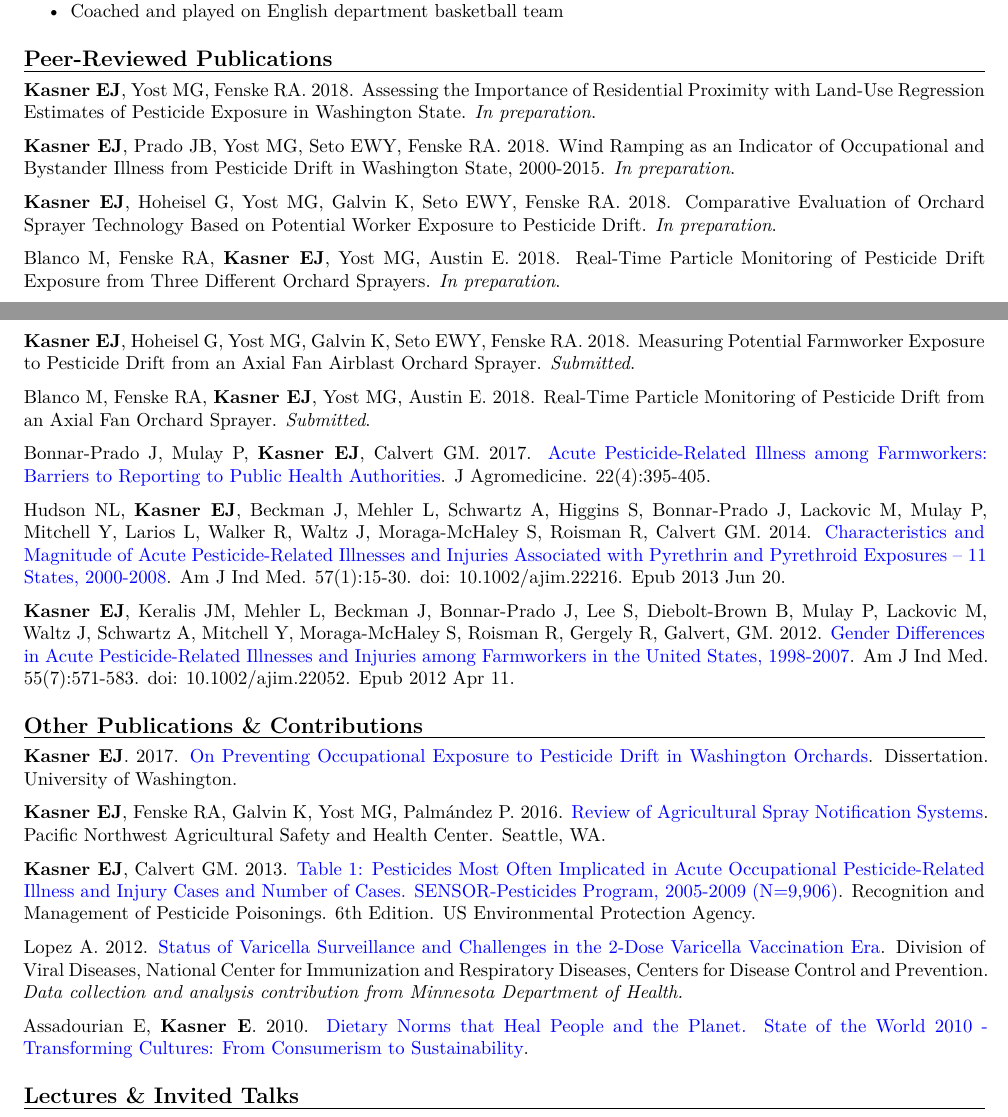
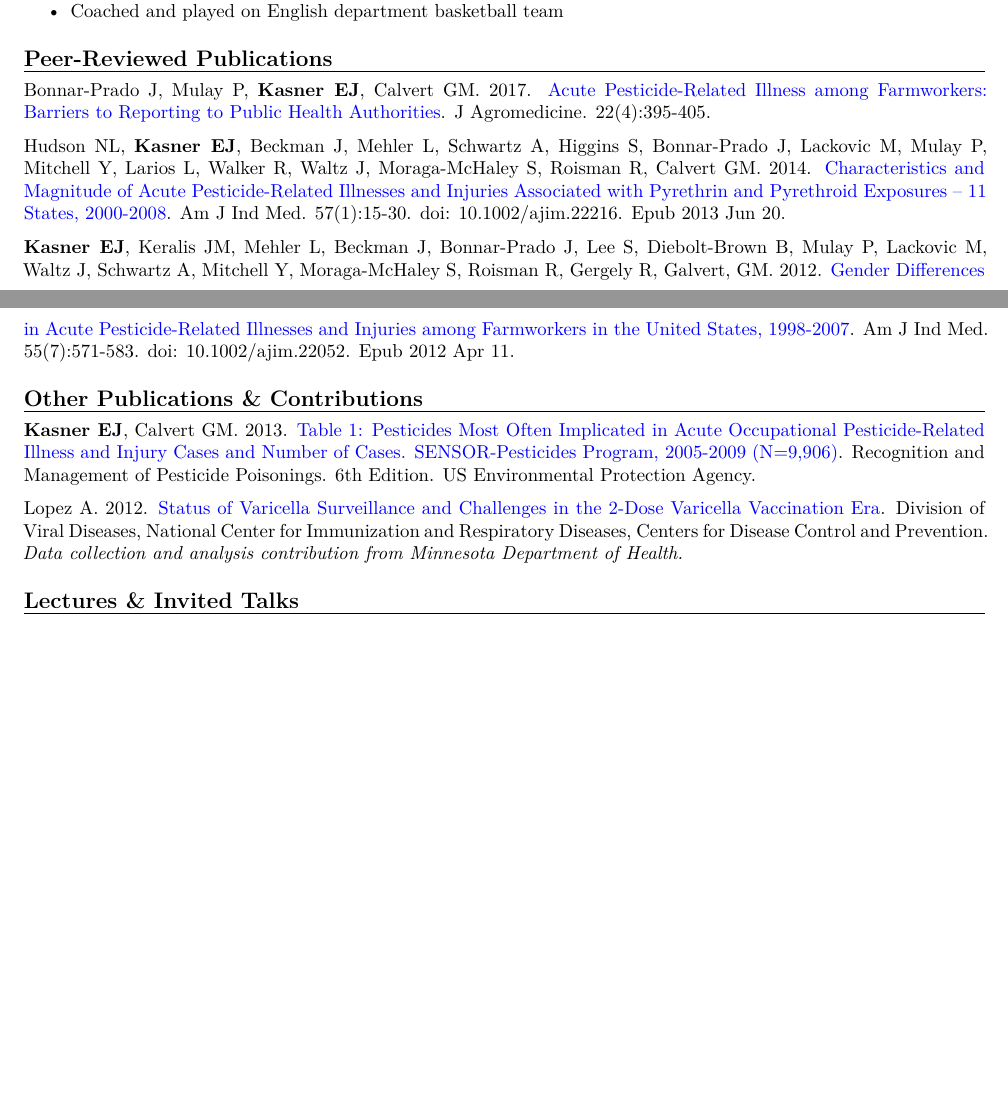
Before and after one commit to eddiekasner/example-cv, an R Markdown document (cv.Rmd): two parts of pages 3 and 4 of 7, joined at a grey line, cut so that both start at the same text, the shorter picture padded with empty space. Rendered offline with R 4.5, knitr and Pandoc, then LaTeX, with nearby package versions; a font, style sheet, LaTeX package, included part or bibliography that could not be used is replaced or left out.

Commit message:
Make example more generalizable

```diff
--- a/cv.Rmd
+++ b/cv.Rmd
@@ -231,18 +231,6 @@ New Visions Academy, Minneapolis, MN
 
 \hrule
 
-**Kasner EJ**, Yost MG, Fenske RA. 2018. Assessing the Importance of Residential Proximity with Land-Use Regression Estimates of Pesticide Exposure in Washington State. *In preparation*.
-
-**Kasner EJ**, Prado JB, Yost MG, Seto EWY, Fenske RA. 2018. Wind Ramping as an Indicator of Occupational and Bystander Illness from Pesticide Drift in Washington State, 2000-2015. *In preparation*.
-
-**Kasner EJ**, Hoheisel G, Yost MG, Galvin K, Seto EWY, Fenske RA. 2018. Comparative Evaluation of Orchard Sprayer Technology Based on Potential Worker Exposure to Pesticide Drift. *In preparation*.
-
-Blanco M, Fenske RA, **Kasner EJ**, Yost MG, Austin E. 2018. Real-Time Particle Monitoring of Pesticide Drift Exposure from Three Different Orchard Sprayers. *In preparation*.
-
-**Kasner EJ**, Hoheisel G, Yost MG, Galvin K, Seto EWY, Fenske RA. 2018. Measuring Potential Farmworker Exposure to Pesticide Drift from an Axial Fan Airblast Orchard Sprayer. *Submitted*.
-
-Blanco M, Fenske RA, **Kasner EJ**, Yost MG, Austin E. 2018. Real-Time Particle Monitoring of Pesticide Drift from an Axial Fan Orchard Sprayer. *Submitted*.
-
 Bonnar-Prado J, Mulay P, **Kasner EJ**, Calvert GM. 2017. [Acute Pesticide-Related Illness among Farmworkers: Barriers to Reporting to Public Health Authorities](https://www.ncbi.nlm.nih.gov/pmc/articles/PMC5846675/). J Agromedicine. 22(4):395-405.
 
 Hudson NL, **Kasner EJ**, Beckman J, Mehler L, Schwartz A, Higgins S, Bonnar-Prado J, Lackovic M, Mulay P, Mitchell Y, Larios L, Walker R, Waltz J, Moraga-McHaley S, Roisman R, Calvert GM. 2014. [Characteristics and Magnitude of Acute Pesticide-Related Illnesses and Injuries Associated with Pyrethrin and Pyrethroid Exposures -- 11 States, 2000-2008](https://onlinelibrary.wiley.com/doi/abs/10.1002/ajim.22216). Am J Ind Med. 57(1):15-30. doi: 10.1002/ajim.22216. Epub 2013 Jun 20.
@@ -253,15 +241,9 @@ Hudson NL, **Kasner EJ**, Beckman J, Mehler L, Schwartz A, Higgins S, Bonnar-Pra
 
 \hrule
 
-**Kasner EJ**. 2017. [On Preventing Occupational Exposure to Pesticide Drift in Washington Orchards](https://digital.lib.washington.edu/researchworks/handle/1773/40560). Dissertation. University of Washington.
-
-**Kasner EJ**, Fenske RA, Galvin K, Yost MG, Palmández P. 2016. [Review of Agricultural Spray Notification Systems](http://deohs.washington.edu/pnash/sites/deohs.washington.edu.pnash/files/documents/Review%20Ag%20Spray%20Notification%20Systems%2014jul16_final.pdf). Pacific Northwest Agricultural Safety and Health Center. Seattle, WA.
-
 **Kasner EJ**, Calvert GM. 2013. [Table 1: Pesticides Most Often Implicated in Acute Occupational Pesticide-Related Illness and Injury Cases and Number of Cases. SENSOR-Pesticides Program, 2005-2009 (N=9,906)](https://www.epa.gov/sites/production/files/documents/rmpp_6thed_ch1_intro.pdf). Recognition and Management of Pesticide Poisonings. 6th Edition. US Environmental Protection Agency.
 
 Lopez A. 2012. [Status of Varicella Surveillance and Challenges in the 2-Dose Varicella Vaccination Era](http://www.azdhs.gov/documents/preparedness/epidemiology-disease-control/infectious-diseases-training/2012/LopezAdriana.pdf). Division of Viral Diseases, National Center for Immunization and Respiratory Diseases, Centers for Disease Control and Prevention. *Data collection and analysis contribution from Minnesota Department of Health.*
-
-Assadourian E, **Kasner E**. 2010. [Dietary Norms that Heal People and the Planet. State of the World 2010 - Transforming Cultures: From Consumerism to Sustainability](https://books.google.com/books?id=MLkFvMtHvUsC&pg=PA49&lpg=PA49&dq=Dietary+Norms+that+Heal+People+and+the+Planet&source=bl&ots=Vfrwux42aO&sig=qRX8iU5bpvYJbQNdusJpXUTccPo&hl=en&sa=X&ei=ZKIWUrWaB5DtiQKWnYD4Ag&ved=0CCsQ6AEwAA%23v=onepage&q=Dietary%20Norms%20that%20Heal%20People%20and%20the%20Planet&f=false#v=onepage&q&f=false).
 
 # Lectures & Invited Talks
 
```
Also changed, not shown: cv.Rmd (2 more changed lines).
